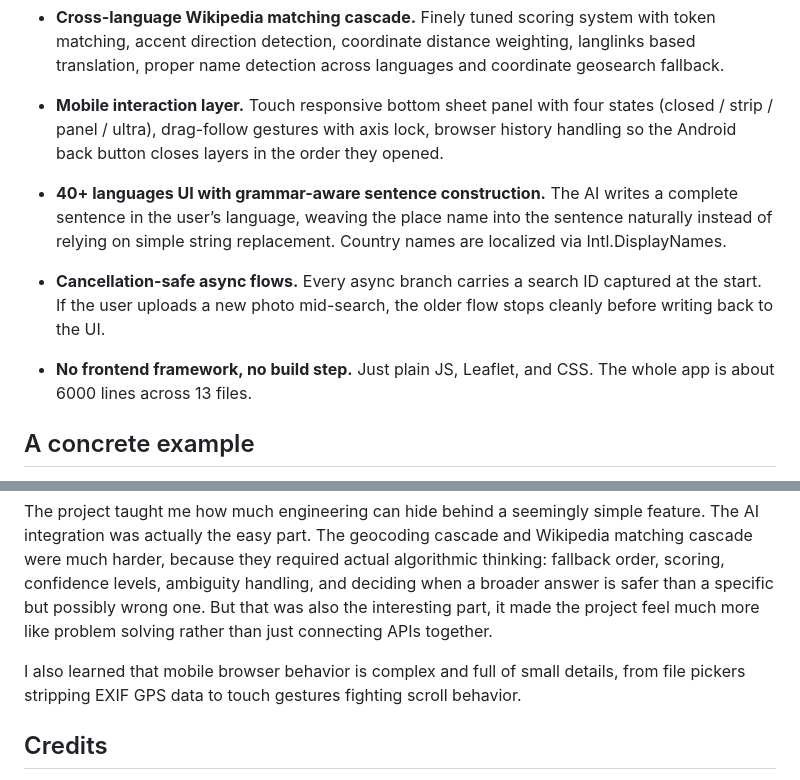
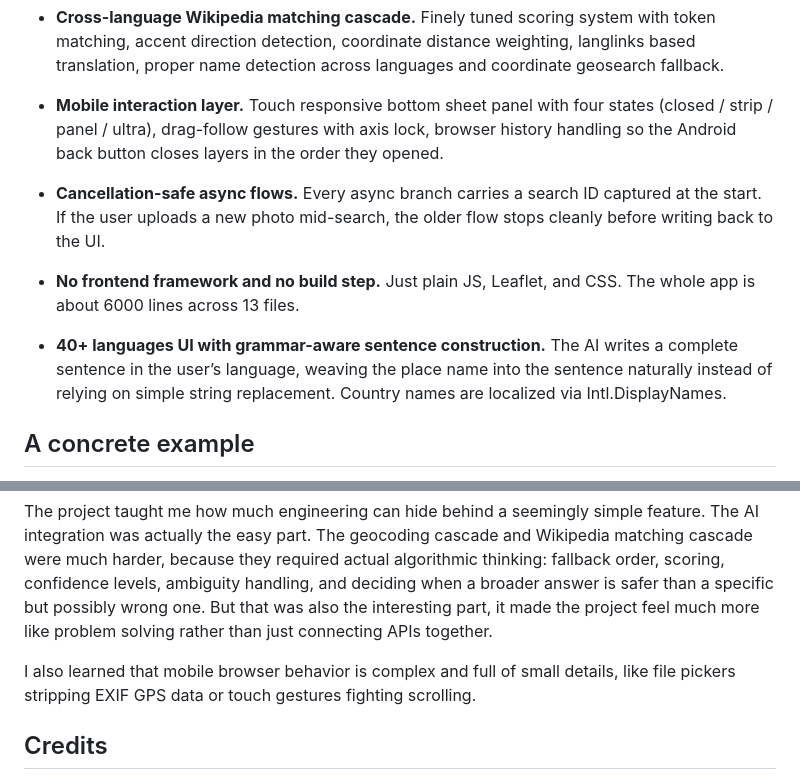
Before and after one commit to Antonin-gg/geolocator, a Markdown page: README.md, 2 parts joined by grey strips. Drawn GitHub-style.

```diff
--- a/README.md
+++ b/README.md
@@ -43,11 +43,11 @@ Available in 40+ languages.
 
 - **Mobile interaction layer.** Touch responsive bottom sheet panel with four states (closed / strip / panel / ultra), drag-follow gestures with axis lock, browser history handling so the Android back button closes layers in the order they opened.
 
-- **40+ languages UI with grammar-aware sentence construction.** The AI writes a complete sentence in the user’s language, weaving the place name into the sentence naturally instead of relying on simple string replacement. Country names are localized via Intl.DisplayNames.
-
 - **Cancellation-safe async flows.** Every async branch carries a search ID captured at the start. If the user uploads a new photo mid-search, the older flow stops cleanly before writing back to the UI.
 
-- **No frontend framework, no build step.** Just plain JS, Leaflet, and CSS. The whole app is about 6000 lines across 13 files.
+- **No frontend framework and no build step.** Just plain JS, Leaflet, and CSS. The whole app is about 6000 lines across 13 files.
+
+- **40+ languages UI with grammar-aware sentence construction.** The AI writes a complete sentence in the user’s language, weaving the place name into the sentence naturally instead of relying on simple string replacement. Country names are localized via Intl.DisplayNames.
 
 ## A concrete example
 
@@ -137,7 +137,7 @@ This project started as a little "locate a photo on a map" experiment, but it en
 
 The project taught me how much engineering can hide behind a seemingly simple feature. The AI integration was actually the easy part. The geocoding cascade and Wikipedia matching cascade were much harder, because they required actual algorithmic thinking: fallback order, scoring, confidence levels, ambiguity handling, and deciding when a broader answer is safer than a specific but possibly wrong one. But that was also the interesting part, it made the project feel much more like problem solving rather than just connecting APIs together.
 
-I also learned that mobile browser behavior is complex and full of small details, from file pickers stripping EXIF GPS data to touch gestures fighting scroll behavior.
+I also learned that mobile browser behavior is complex and full of small details, like file pickers stripping EXIF GPS data or touch gestures fighting scrolling.
 
 ## Credits
 
```
